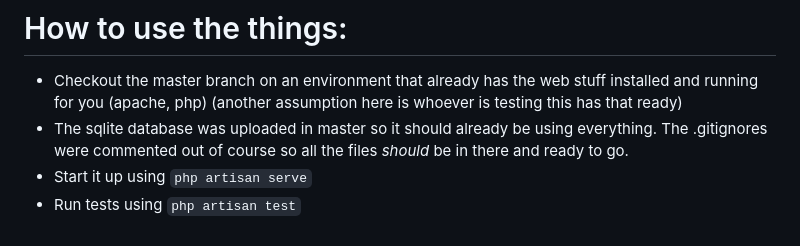
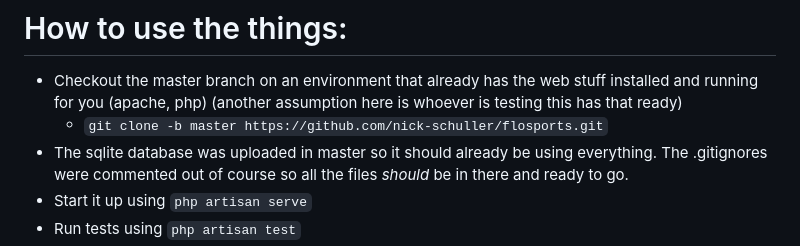
Before and after one commit to nick-schuller/flosports, a Markdown page: README.md, the part around the change. Drawn GitHub-style.

Commit message:
Add git clone command to README
Added cloning instructions for the repository.

```diff
--- a/README.md
+++ b/README.md
@@ -1,5 +1,6 @@
 # How to use the things:
 * Checkout the master branch on an environment that already has the web stuff installed and running for you (apache, php) (another assumption here is whoever is testing this has that ready)
+    * `git clone -b master https://github.com/nick-schuller/flosports.git`
 * The sqlite database was uploaded in master so it should already be using everything. The .gitignores were commented out of course so all the files _should_ be in there and ready to go.
 * Start it up using `php artisan serve`
 * Run tests using `php artisan test`
```
